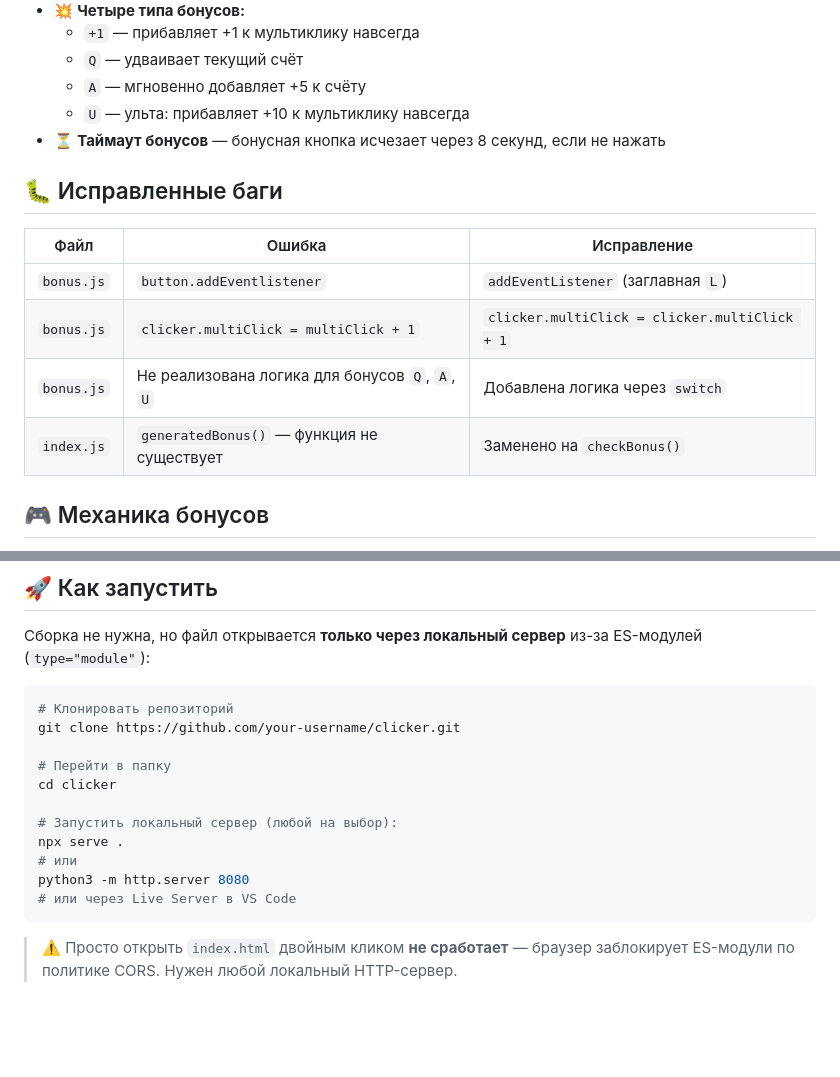
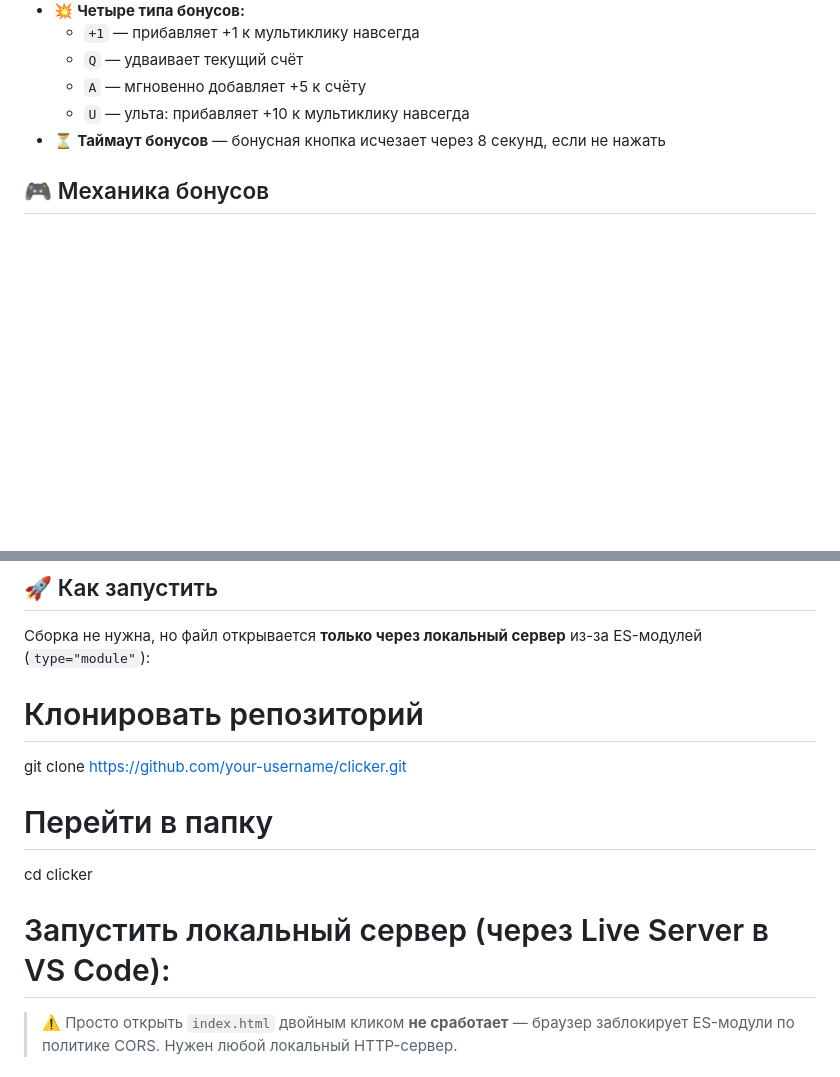
Before and after one commit to Topchikdan/Game-js, a Markdown page: README.md, 2 parts joined by grey strips. Drawn GitHub-style; blank space fills up the shorter version.

````diff
--- a/README.md
+++ b/README.md
@@ -14,15 +14,6 @@
   - `A` — мгновенно добавляет +5 к счёту
   - `U` — ульта: прибавляет +10 к мультиклику навсегда
 - ⏳ **Таймаут бонусов** — бонусная кнопка исчезает через 8 секунд, если не нажать
-
-## 🐛 Исправленные баги
-
-| Файл | Ошибка | Исправление |
-|---|---|---|
-| `bonus.js` | `button.addEventlistener` | `addEventListener` (заглавная `L`) |
-| `bonus.js` | `clicker.multiClick = multiClick + 1` | `clicker.multiClick = clicker.multiClick + 1` |
-| `bonus.js` | Не реализована логика для бонусов `Q`, `A`, `U` | Добавлена логика через `switch` |
-| `index.js` | `generatedBonus()` — функция не существует | Заменено на `checkBonus()` |
 
 ## 🎮 Механика бонусов
 
@@ -53,19 +44,13 @@ clicker/
 
 Сборка не нужна, но файл открывается **только через локальный сервер** из-за ES-модулей (`type="module"`):
 
-```bash
 # Клонировать репозиторий
 git clone https://github.com/your-username/clicker.git
 
 # Перейти в папку
 cd clicker
 
-# Запустить локальный сервер (любой на выбор):
-npx serve .
-# или
-python3 -m http.server 8080
-# или через Live Server в VS Code
-```
+# Запустить локальный сервер (через Live Server в VS Code):
 
 > ⚠️ Просто открыть `index.html` двойным кликом **не сработает** — браузер заблокирует ES-модули по политике CORS. Нужен любой локальный HTTP-сервер.
 
````
